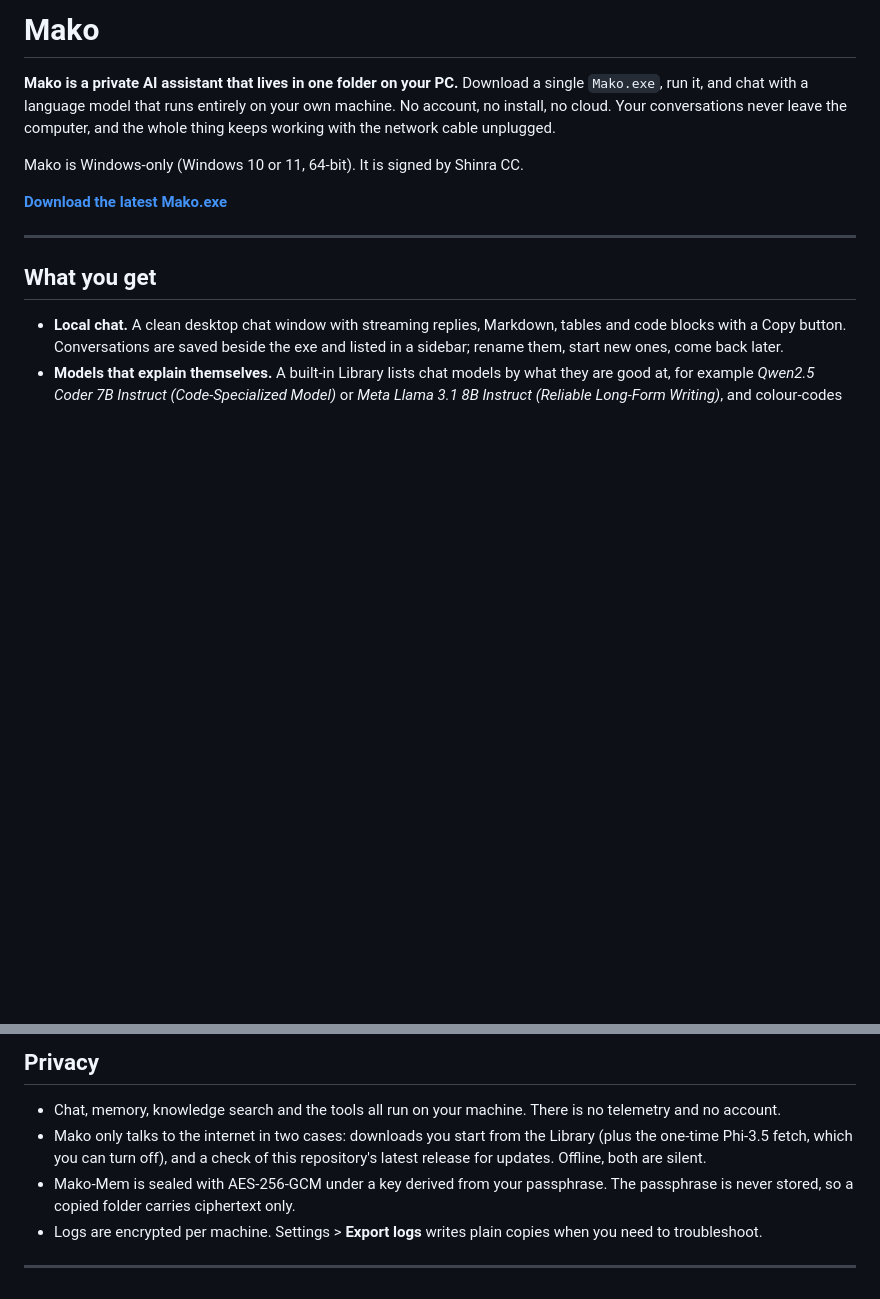
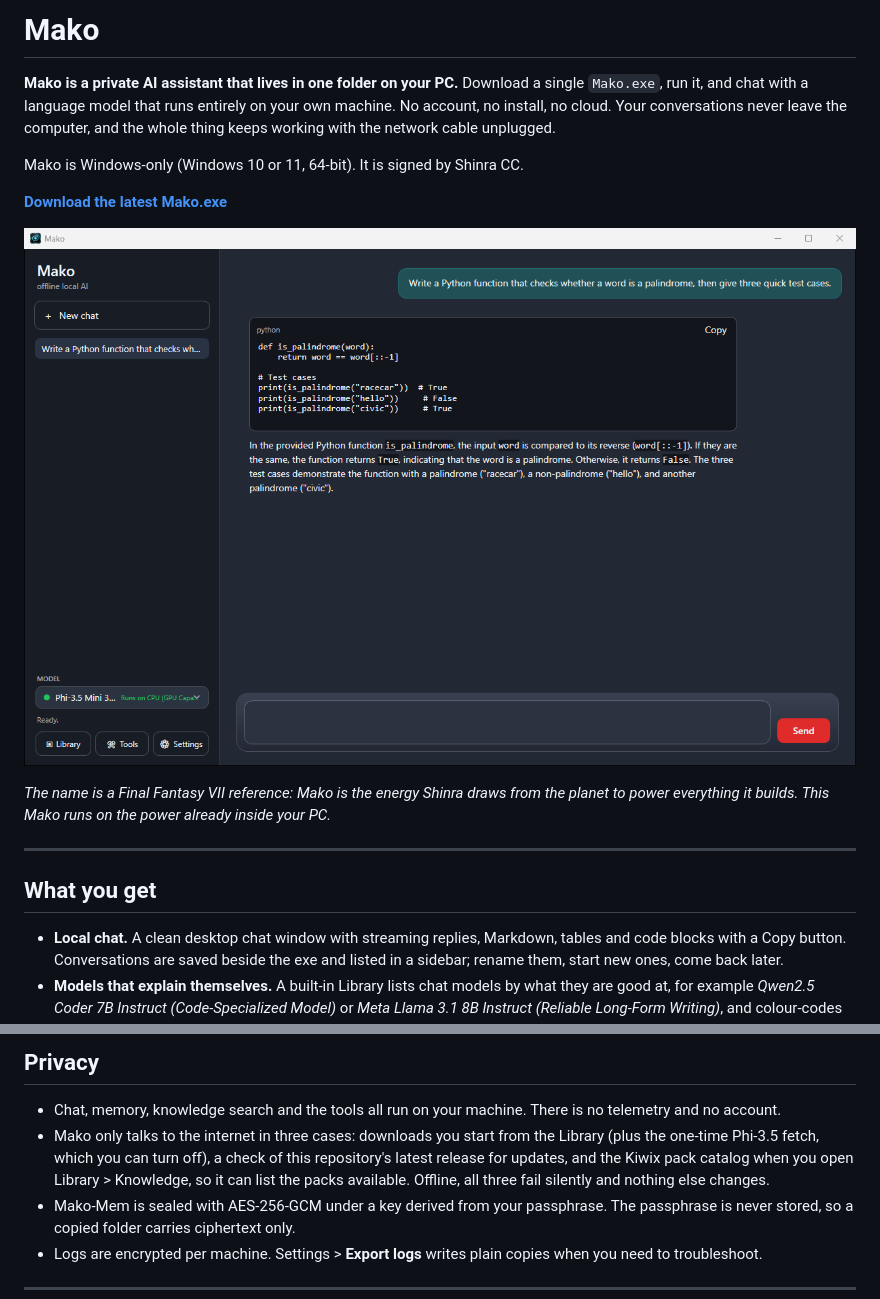
Before and after one commit to ShinraEngineer/mako-Public, a Markdown page: README.md, 2 parts joined by grey strips. Drawn GitHub-style; pictures changed too: docs/mako.png (added); blank space fills up the shorter version.

Commit message:
README: screenshot, the name, Kiwix catalog in Privacy

```diff
--- a/README.md
+++ b/README.md
@@ -9,6 +9,12 @@ the network cable unplugged.
 Mako is Windows-only (Windows 10 or 11, 64-bit). It is signed by Shinra CC.
 
 [**Download the latest Mako.exe**](https://github.com/ShinraEngineer/mako-Public/releases/latest)
+
+![Mako answering a coding question, fully offline](docs/mako.png)
+
+*The name is a Final Fantasy VII reference: Mako is the energy Shinra draws from
+the planet to power everything it builds. This Mako runs on the power already
+inside your PC.*
 
 ---
 
@@ -89,10 +95,11 @@ numbers behind the rating and what to change.
 
 - Chat, memory, knowledge search and the tools all run on your machine. There
   is no telemetry and no account.
-- Mako only talks to the internet in two cases: downloads you start from the
-  Library (plus the one-time Phi-3.5 fetch, which you can turn off), and a
-  check of this repository's latest release for updates. Offline, both are
-  silent.
+- Mako only talks to the internet in three cases: downloads you start from the
+  Library (plus the one-time Phi-3.5 fetch, which you can turn off), a check
+  of this repository's latest release for updates, and the Kiwix pack catalog
+  when you open Library > Knowledge, so it can list the packs available.
+  Offline, all three fail silently and nothing else changes.
 - Mako-Mem is sealed with AES-256-GCM under a key derived from your passphrase.
   The passphrase is never stored, so a copied folder carries ciphertext only.
 - Logs are encrypted per machine. Settings > **Export logs** writes plain
```
